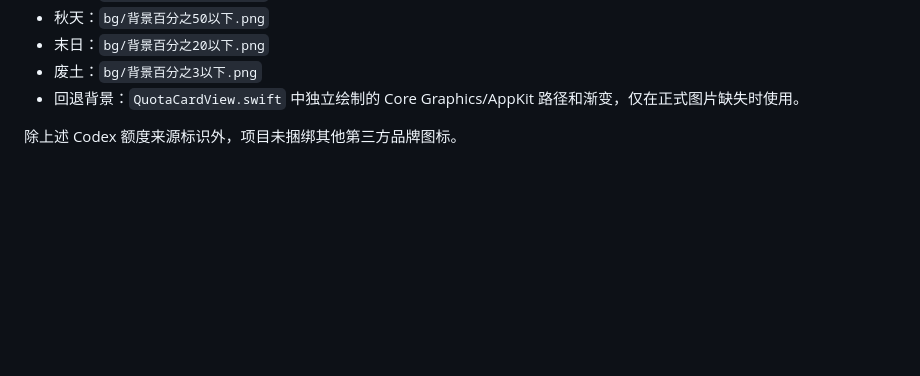
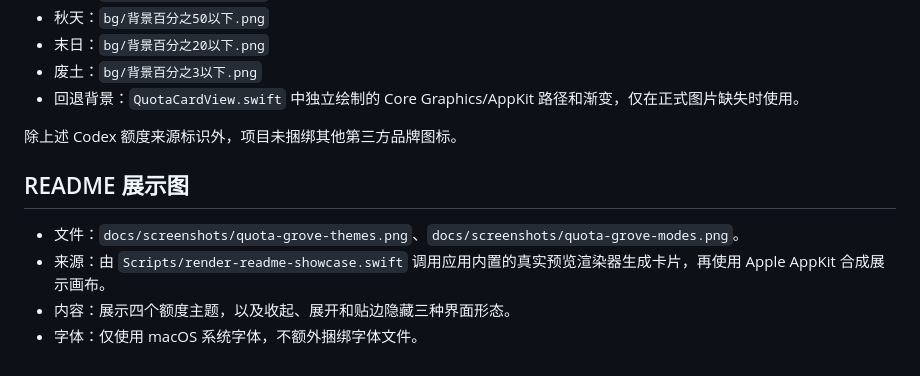
Before and after one commit to Ayang0097/quota-grove, a Markdown page: asset-sources.md, the part around the change. Rendered like a GitHub page; blank space fills up the shorter version.

Commit message:
docs: add visual showcase

```diff
--- a/asset-sources.md
+++ b/asset-sources.md
@@ -26,3 +26,10 @@
 - 回退背景：`QuotaCardView.swift` 中独立绘制的 Core Graphics/AppKit 路径和渐变，仅在正式图片缺失时使用。
 
 除上述 Codex 额度来源标识外，项目未捆绑其他第三方品牌图标。
+
+## README 展示图
+
+- 文件：`docs/screenshots/quota-grove-themes.png`、`docs/screenshots/quota-grove-modes.png`。
+- 来源：由 `Scripts/render-readme-showcase.swift` 调用应用内置的真实预览渲染器生成卡片，再使用 Apple AppKit 合成展示画布。
+- 内容：展示四个额度主题，以及收起、展开和贴边隐藏三种界面形态。
+- 字体：仅使用 macOS 系统字体，不额外捆绑字体文件。
```
Also changed, not shown: README.md (+11 -3 lines), docs/screenshots/quota-grove-modes.png (added), docs/screenshots/quota-grove-themes.png (added), 1 other file.
